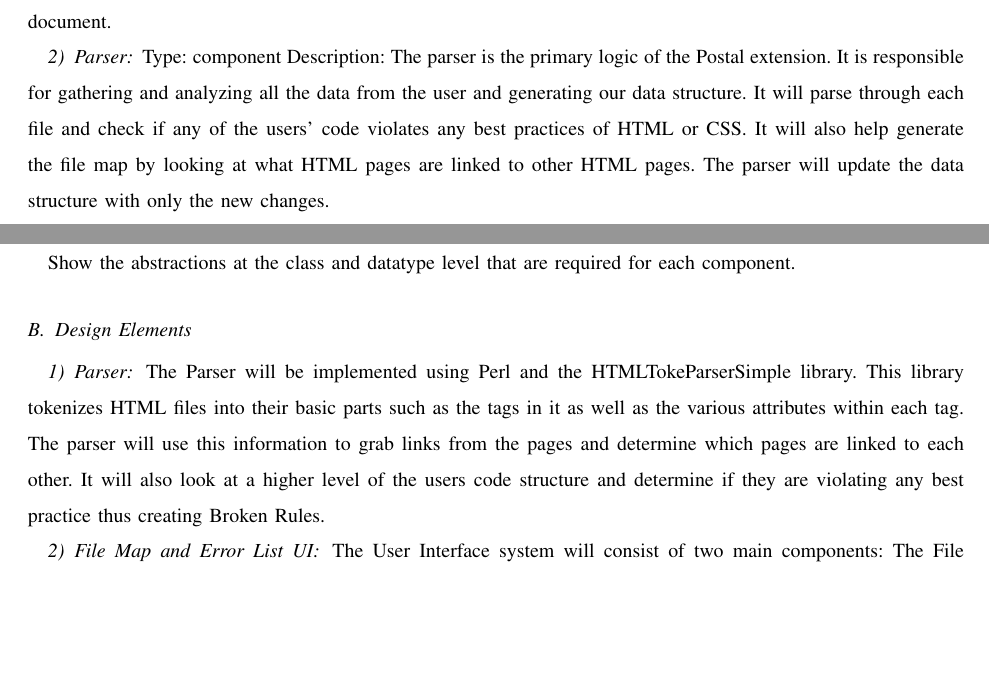
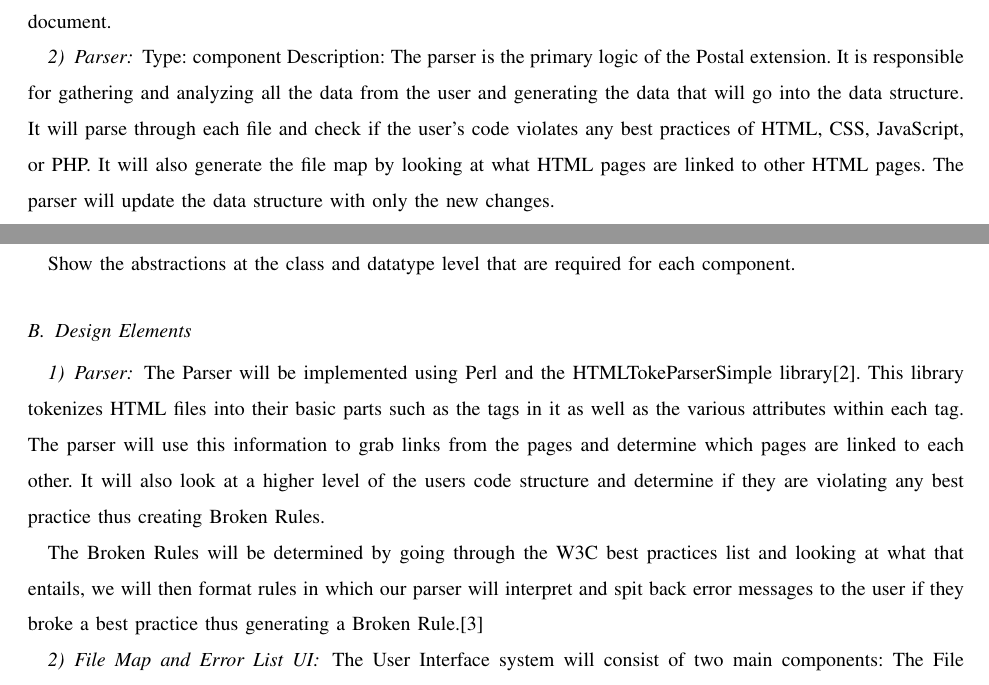
Before and after one commit to slichlyter12/Postal, a LaTeX paper (DesignDocument/design.tex): two parts of pages 6 and 7 of 14, joined at a grey line, cut so that both start at the same text, the shorter picture padded with empty space. Compiled offline with pdfLaTeX; a missing font is replaced by an installed copy or a similar font; a LaTeX package or settings file that is missing is left out.

Commit message:
continuing to modify parser logical viewpoint

```diff
--- a/DesignDocument/design.tex
+++ b/DesignDocument/design.tex
@@ -197,10 +197,11 @@ Show the major components of the extension and their general, high-level functio
 
 	\subsubsection{Parser}
 	Type: component
-	Description: The parser is the primary logic of the Postal extension.
-	It is responsible for gathering and analyzing all the data from the user and generating our data structure.
-	It will parse through each file and check if any of the users' code violates any best practices of HTML or CSS.
-	It will also help generate the file map by looking at what HTML pages are linked to other HTML pages.
+	Description:
+	The parser is the primary logic of the Postal extension.
+	It is responsible for gathering and analyzing all the data from the user and generating the data that will go into the data structure.
+	It will parse through each file and check if the user's code violates any best practices of HTML, CSS, JavaScript, or PHP.
+	It will also generate the file map by looking at what HTML pages are linked to other HTML pages.
 	The parser will update the data structure with only the new changes.
 
 
@@ -240,10 +241,12 @@ Show the abstractions at the class and datatype level that are required for each
 
 
 	\subsubsection{Parser}
-	The Parser will be implemented using Perl and the HTMLTokeParserSimple library.
+	The Parser will be implemented using Perl and the HTMLTokeParserSimple library\cite{htmltokeparser}.
 	This library tokenizes HTML files into their basic parts such as the tags in it as well as the various attributes within each tag.
 	The parser will use this information to grab links from the pages and determine which pages are linked to each other.
 	It will also look at a higher level of the users code structure and determine if they are violating any best practice thus creating Broken Rules.
+
+	The Broken Rules will be determined by going through the W3C best practices list and looking at what that entails, we will then format rules in which our parser will interpret and spit back error messages to the user if they broke a best practice thus generating a Broken Rule.\cite{w3c}
 
 	\subsubsection{File Map and Error List UI}
 	The User Interface system will consist of two main components: The File Map and the Error List.
```
